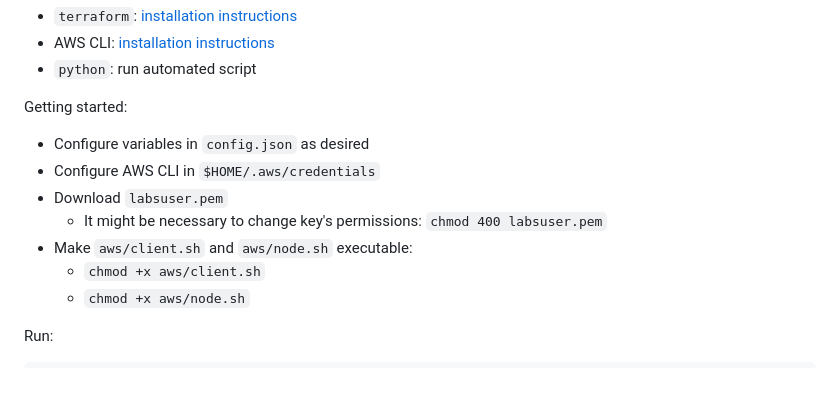
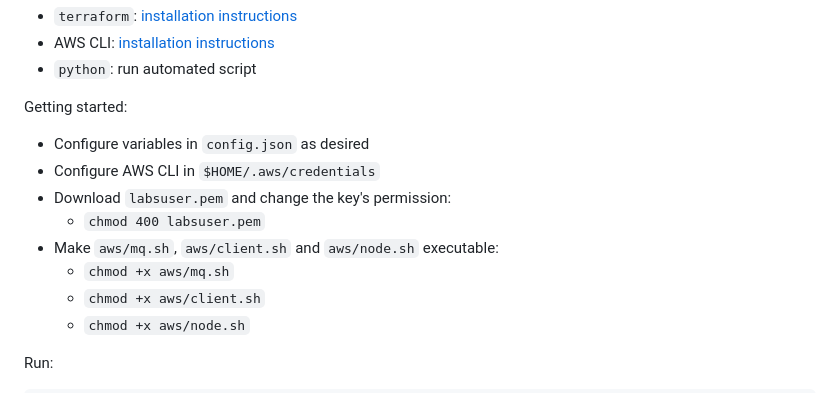
Before and after one commit to lioia/distributed-pagerank, a Markdown page: README.md, the part around the change printed below. GitHub-like rendering.

Commit message:
fix(README): installation instructions

```diff
--- a/README.md
+++ b/README.md
@@ -60,8 +56,9 @@ Getting started:
 - Configure variables in `config.json` as desired
 - Configure AWS CLI in `$HOME/.aws/credentials`
-- Download `labsuser.pem`
-  - It might be necessary to change key's permissions: `chmod 400 labsuser.pem`
-- Make `aws/client.sh` and `aws/node.sh` executable:
+- Download `labsuser.pem` and change the key's permission:
+  - `chmod 400 labsuser.pem`
+- Make `aws/mq.sh`, `aws/client.sh` and `aws/node.sh` executable:
+  - `chmod +x aws/mq.sh`
   - `chmod +x aws/client.sh`
   - `chmod +x aws/node.sh`
 
```
Also changed, not shown: other parts of README.md (+0 -4 lines).
